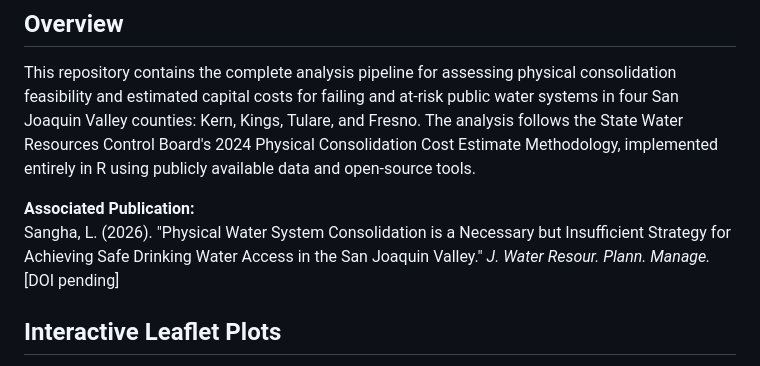
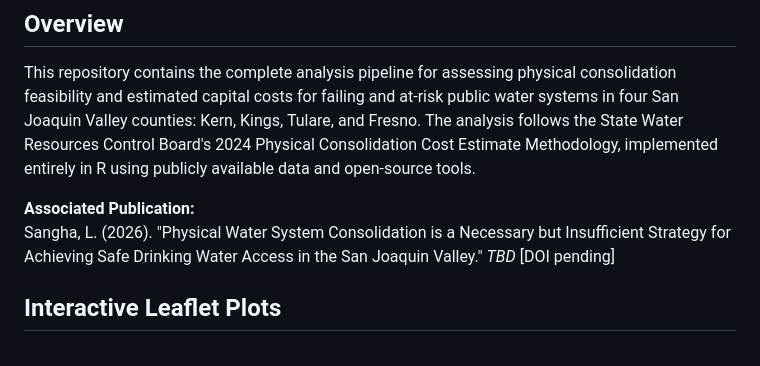
Before and after one commit to laljeet/CA-Physical-Water-System-Consolidation, a Markdown page: README.md, the part around the change. Drawn GitHub-style.

Commit message:
Update publication details in README.md

```diff
--- a/README.md
+++ b/README.md
@@ -5,7 +5,7 @@
 This repository contains the complete analysis pipeline for assessing physical consolidation feasibility and estimated capital costs for failing and at-risk public water systems in four San Joaquin Valley counties: Kern, Kings, Tulare, and Fresno. The analysis follows the State Water Resources Control Board's 2024 Physical Consolidation Cost Estimate Methodology, implemented entirely in R using publicly available data and open-source tools.
 
 **Associated Publication:**
-Sangha, L. (2026). "Physical Water System Consolidation is a Necessary but Insufficient Strategy for Achieving Safe Drinking Water Access in the San Joaquin Valley." *J. Water Resour. Plann. Manage.* [DOI pending]
+Sangha, L. (2026). "Physical Water System Consolidation is a Necessary but Insufficient Strategy for Achieving Safe Drinking Water Access in the San Joaquin Valley." *TBD* [DOI pending]
 
 ## Interactive Leaflet Plots
 
```
